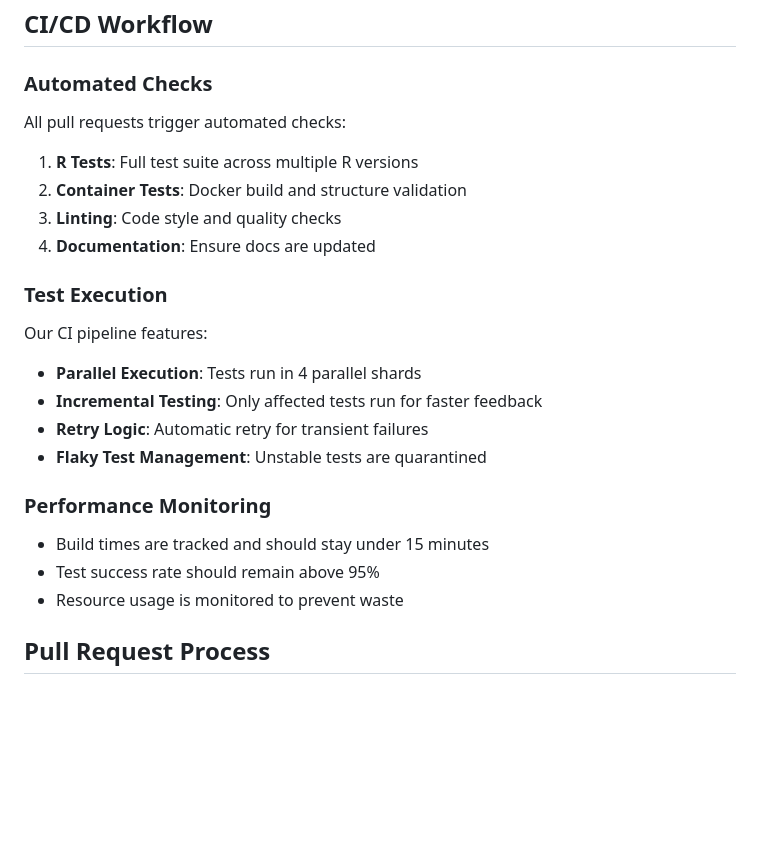
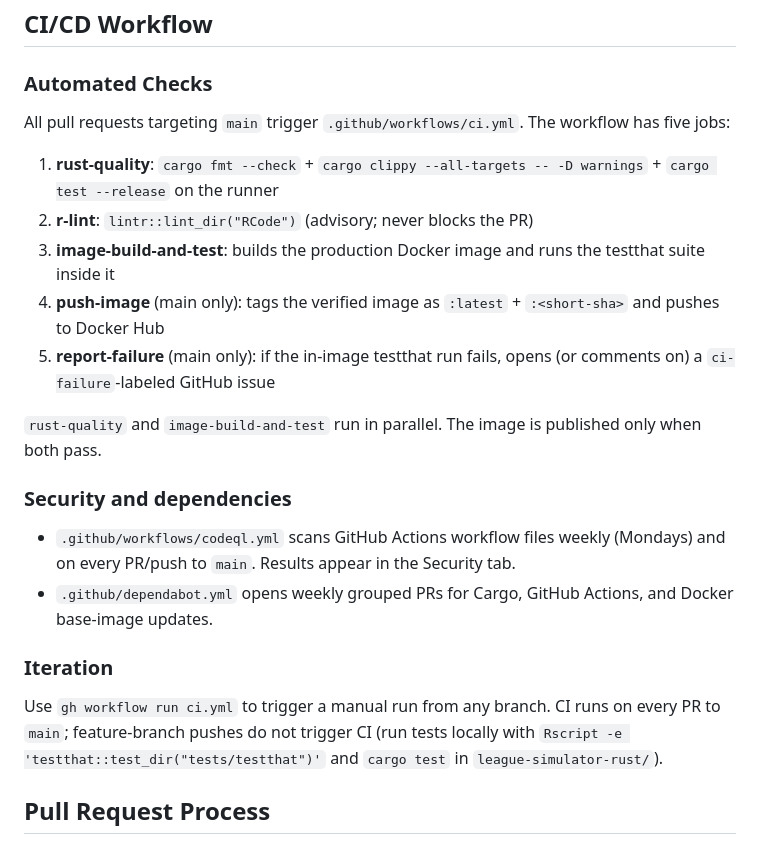
Before and after one commit to chrisschwer/League-Simulator-Update, a Markdown page: .github/CONTRIBUTING.md, the part around the change. Rendered like a GitHub page; blank space fills up the shorter version.

Commit message:
docs(#76): rewrite CONTRIBUTING.md CI/CD section for single-workflow setup
The previous section described the deleted multi-job CI (4-way parallel
sharding, multi-R-version matrix, flaky-test quarantine, CI dashboard).
Replaces it with an accurate description of the single ci.yml workflow,
its 5 jobs, the codeql + dependabot setup, and how to iterate.

Co-Authored-By: Claude Opus 4.7 (1M context) <noreply@anthropic.com>

```diff
--- a/.github/CONTRIBUTING.md
+++ b/.github/CONTRIBUTING.md
@@ -140,27 +140,24 @@ When adding tests, ensure they're properly categorized for optimal sharding.
 
 ### Automated Checks
 
-All pull requests trigger automated checks:
+All pull requests targeting `main` trigger `.github/workflows/ci.yml`. The workflow has five jobs:
 
-1. **R Tests**: Full test suite across multiple R versions
-2. **Container Tests**: Docker build and structure validation
-3. **Linting**: Code style and quality checks
-4. **Documentation**: Ensure docs are updated
+1. **rust-quality**: `cargo fmt --check` + `cargo clippy --all-targets -- -D warnings` + `cargo test --release` on the runner
+2. **r-lint**: `lintr::lint_dir("RCode")` (advisory; never blocks the PR)
+3. **image-build-and-test**: builds the production Docker image and runs the testthat suite inside it
+4. **push-image** (main only): tags the verified image as `:latest` + `:<short-sha>` and pushes to Docker Hub
+5. **report-failure** (main only): if the in-image testthat run fails, opens (or comments on) a `ci-failure`-labeled GitHub issue
 
-### Test Execution
+`rust-quality` and `image-build-and-test` run in parallel. The image is published only when both pass.
 
-Our CI pipeline features:
+### Security and dependencies
 
-- **Parallel Execution**: Tests run in 4 parallel shards
-- **Incremental Testing**: Only affected tests run for faster feedback
-- **Retry Logic**: Automatic retry for transient failures
-- **Flaky Test Management**: Unstable tests are quarantined
+- `.github/workflows/codeql.yml` scans GitHub Actions workflow files weekly (Mondays) and on every PR/push to `main`. Results appear in the Security tab.
+- `.github/dependabot.yml` opens weekly grouped PRs for Cargo, GitHub Actions, and Docker base-image updates.
 
-### Performance Monitoring
+### Iteration
 
-- Build times are tracked and should stay under 15 minutes
-- Test success rate should remain above 95%
-- Resource usage is monitored to prevent waste
+Use `gh workflow run ci.yml` to trigger a manual run from any branch. CI runs on every PR to `main`; feature-branch pushes do not trigger CI (run tests locally with `Rscript -e 'testthat::test_dir("tests/testthat")'` and `cargo test` in `league-simulator-rust/`).
 
 ## Pull Request Process
 
```
